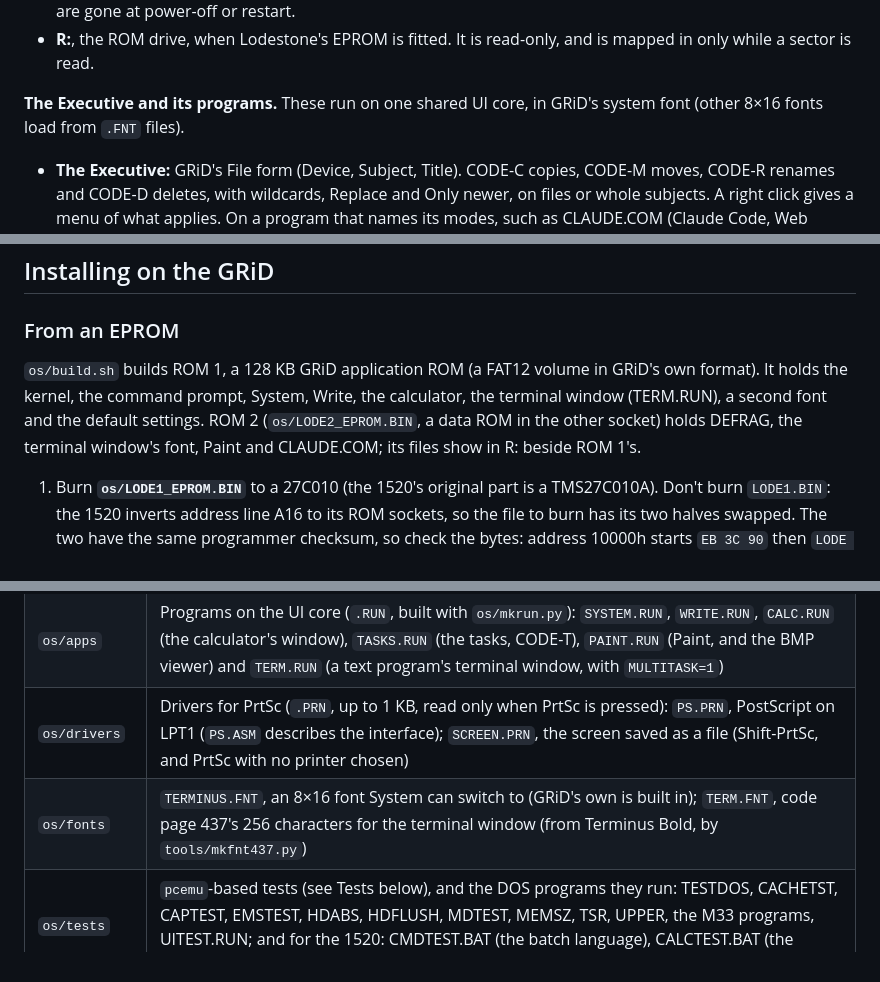
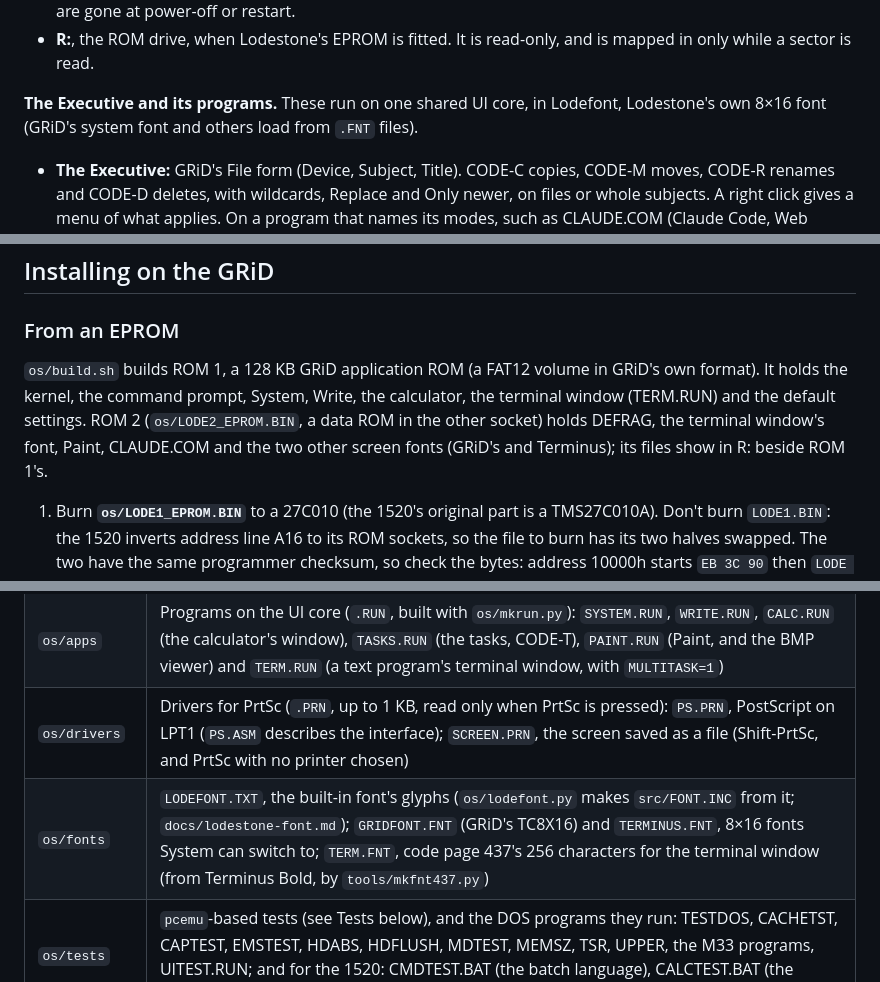
Before and after one commit to Joshua-Gilbert/lodestone, a Markdown page: README.md, 3 parts joined by grey strips. Drawn GitHub-style.

```diff
--- a/README.md
+++ b/README.md
@@ -41,7 +41,7 @@ Lodestone also connects the GRiD to Claude. Through a Raspberry Pi on the GPIB b
 - **M:**, a RAM disk in EMS (256 KB by default, up to all the free EMS). It costs DOS programs no memory. Its files are gone at power-off or restart.
 - **R:**, the ROM drive, when Lodestone's EPROM is fitted. It is read-only, and is mapped in only while a sector is read.
 
-**The Executive and its programs.** These run on one shared UI core, in GRiD's system font (other 8×16 fonts load from `.FNT` files).
+**The Executive and its programs.** These run on one shared UI core, in Lodefont, Lodestone's own 8×16 font (GRiD's system font and others load from `.FNT` files).
 - **The Executive:** GRiD's File form (Device, Subject, Title). CODE-C copies, CODE-M moves, CODE-R renames and CODE-D deletes, with wildcards, Replace and Only newer, on files or whole subjects. A right click gives a menu of what applies. On a program that names its modes, such as CLAUDE.COM (Claude Code, Web browser, Chat, Load or Unload resident), the menu offers them too; with multitasking on, Web browser opens gridfox in a terminal window.
 - **System:** memory, disks, clock, devices (and PrtSc's printer driver), GPIB, display, screen saver, the temporary disk M:, and where the settings come from.
 - **Write:** a GRiDWrite-style text editor. A mouse drag selects text, and a right click gives a menu of its commands; Cut, Copy and Paste (CODE-Z, CODE-C, CODE-V) through a clipboard every program on the UI core shares.
@@ -130,7 +130,7 @@ The full tables, the method and every run on the 1520 are in `os/bench/RESULTS.T
 
 ### From an EPROM
 
-`os/build.sh` builds ROM 1, a 128 KB GRiD application ROM (a FAT12 volume in GRiD's own format). It holds the kernel, the command prompt, System, Write, the calculator, the terminal window (TERM.RUN), a second font and the default settings. ROM 2 (`os/LODE2_EPROM.BIN`, a data ROM in the other socket) holds DEFRAG, the terminal window's font, Paint and CLAUDE.COM; its files show in R: beside ROM 1's.
+`os/build.sh` builds ROM 1, a 128 KB GRiD application ROM (a FAT12 volume in GRiD's own format). It holds the kernel, the command prompt, System, Write, the calculator, the terminal window (TERM.RUN) and the default settings. ROM 2 (`os/LODE2_EPROM.BIN`, a data ROM in the other socket) holds DEFRAG, the terminal window's font, Paint, CLAUDE.COM and the two other screen fonts (GRiD's and Terminus); its files show in R: beside ROM 1's.
 
 1. Burn **`os/LODE1_EPROM.BIN`** to a 27C010 (the 1520's original part is a TMS27C010A). Don't burn `LODE1.BIN`: the 1520 inverts address line A16 to its ROM sockets, so the file to burn has its two halves swapped. The two have the same programmer checksum, so check the bytes: address 10000h starts `EB 3C 90` then `LODE ROM`.
 2. Fit it in the **second** socket, where GRiD MS-DOS's EPROM sits. The BIOS boots the last bootable ROM it finds. GRiD MS-DOS can move to the first socket, if ROM 2 isn't there.
@@ -157,7 +157,7 @@ See `docs/lodestone-floppy-dev.md`.
 | `os/rom` | `LODE.INI`, the settings burned into the ROM. The ROM images are `os/LODE1_EPROM.BIN` and `os/LODE2_EPROM.BIN` (to burn) and `os/LODE1.BIN` and `os/LODE2.BIN` (as the BIOS sees them), built by `os/build.sh` with `tools/mkrom.py` |
 | `os/apps` | Programs on the UI core (`.RUN`, built with `os/mkrun.py`): `SYSTEM.RUN`, `WRITE.RUN`, `CALC.RUN` (the calculator's window), `TASKS.RUN` (the tasks, CODE-T), `PAINT.RUN` (Paint, and the BMP viewer) and `TERM.RUN` (a text program's terminal window, with `MULTITASK=1`) |
 | `os/drivers` | Drivers for PrtSc (`.PRN`, up to 1 KB, read only when PrtSc is pressed): `PS.PRN`, PostScript on LPT1 (`PS.ASM` describes the interface); `SCREEN.PRN`, the screen saved as a file (Shift-PrtSc, and PrtSc with no printer chosen) |
-| `os/fonts` | `TERMINUS.FNT`, an 8×16 font System can switch to (GRiD's own is built in); `TERM.FNT`, code page 437's 256 characters for the terminal window (from Terminus Bold, by `tools/mkfnt437.py`) |
+| `os/fonts` | `LODEFONT.TXT`, the built-in font's glyphs (`os/lodefont.py` makes `src/FONT.INC` from it; `docs/lodestone-font.md`); `GRIDFONT.FNT` (GRiD's TC8X16) and `TERMINUS.FNT`, 8×16 fonts System can switch to; `TERM.FNT`, code page 437's 256 characters for the terminal window (from Terminus Bold, by `tools/mkfnt437.py`) |
 | `os/tests` | `pcemu`-based tests (see Tests below), and the DOS programs they run: TESTDOS, CACHETST, CAPTEST, EMSTEST, HDABS, HDFLUSH, MDTEST, MEMSZ, TSR, UPPER, the M33 programs, UITEST.RUN; and for the 1520: CMDTEST.BAT (the batch language), CALCTEST.BAT (the calculator, step by step) and FPUPROBE.COM (what the coprocessor answers after FNINIT) |
 | `os/bench` | BENCH.COM, DISKMAP.COM, `run_bench.py` (against GRiD MS-DOS), `compare3.py` (against GRiD MS-DOS and FreeDOS, with EMS; FreeDOS's files in `bench/freedos`), `run_bench_hd.py` (on C: and M:), profiling tools, `RESULTS.TXT`, `RESULTS3.TXT`, `RESULTS_HD.TXT` and the 1520 logs |
 | `os/claude` | CLAUDE.COM, Claude for GRiD (the GRiD side of claude-link): chat, and Term (`TERMLINK.INC` the link, `TERMCELL.INC` the screen, `TERMKEYS.INC` the keys); resident Claude: `CLAUDE /R` (an INT 16h stub at the top of memory, its console `RCON.ASM` in EMS: Term's own code, Claude Code in the pop-up) and `CLAUDE /U`, with `M1TEST.BAT` for the 1520; `KEYCODE` (each key's INT 16h code, for the 1520); and the test programs `EMSUSE`, `GFXUSE`, `T1C`, `BUSY`, `MHAND`, `HOLE`, `HOOK16` and `PAGE1` |
```
Also changed, not shown: other parts of README.md (+1 -1 lines), docs/README.md (+1 -0 lines), docs/lodestone-0.3-apps.md (+1 -0 lines), docs/lodestone-font.md (added, +43 -0 lines), os/screens/lodefont.png (added), 12 other files.
